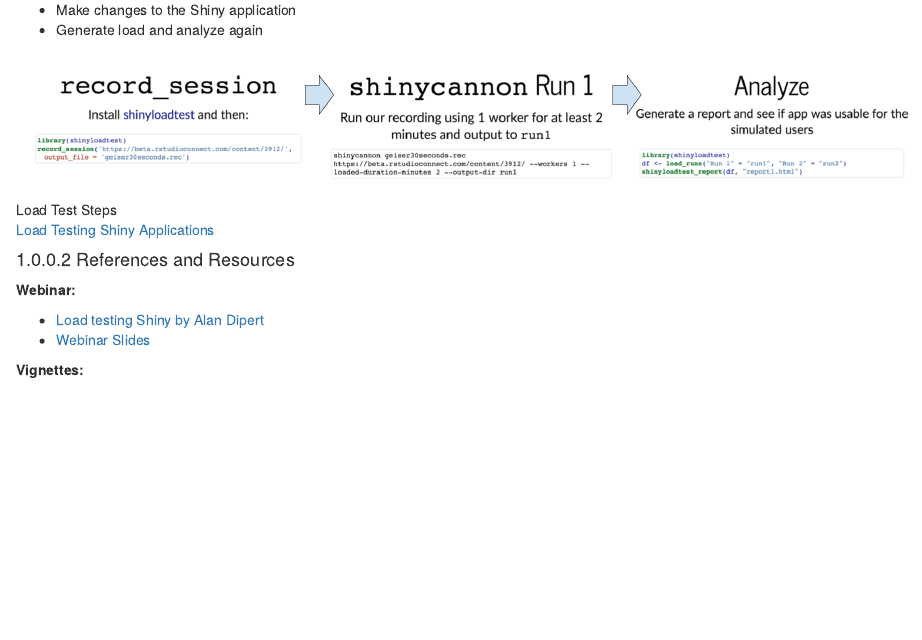
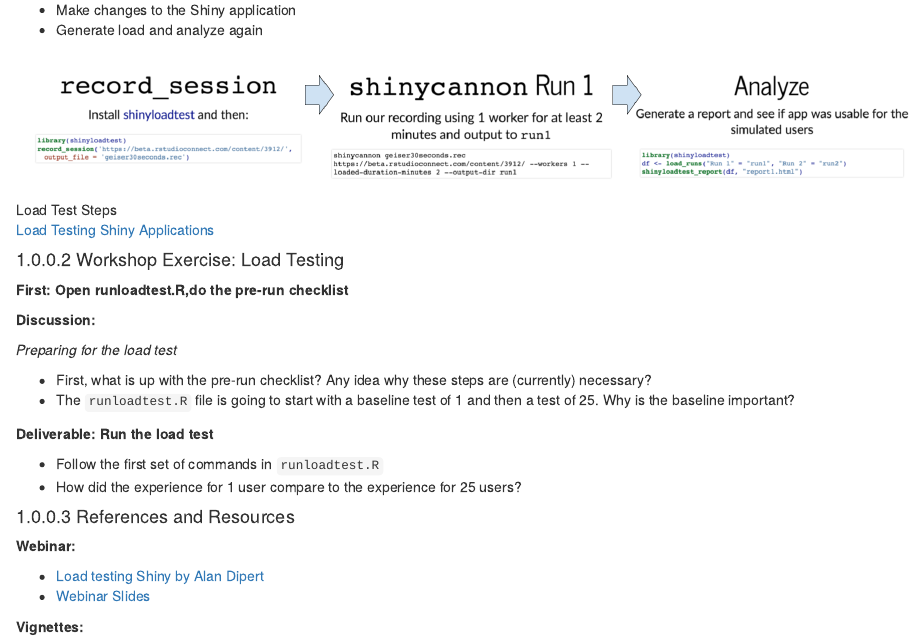
Before and after one commit to kellobri/shiny-prod-book, an R Markdown document (08-loadtesting.Rmd): the page in a window 1100 px wide, from 990 px down. Rendered offline with R 4.5, knitr and Pandoc, with nearby package versions; drawn as R Markdown's standard HTML page in place of the format the file asks for.

Commit message:
Add workshop exercise

```diff
--- a/08-loadtesting.Rmd
+++ b/08-loadtesting.Rmd
@@ -32,6 +32,22 @@
 
 [Load Testing Shiny Applications](https://rstudio.github.io/shinyloadtest/index.html)
 
+#### Workshop Exercise: Load Testing
+
+**First: Open runloadtest.R,do the pre-run checklist**
+
+**Discussion:**
+
+_Preparing for the load test_
+
+- First, what is up with the pre-run checklist? Any idea why these steps are (currently) necessary?
+- The `runloadtest.R` file is going to start with a baseline test of 1 and then a test of 25. Why is the baseline important?
+
+**Deliverable: Run the load test**
+
+- Follow the first set of commands in `runloadtest.R`
+- How did the experience for 1 user compare to the experience for 25 users?
+
 #### References and Resources
 
 **Webinar:**
```
